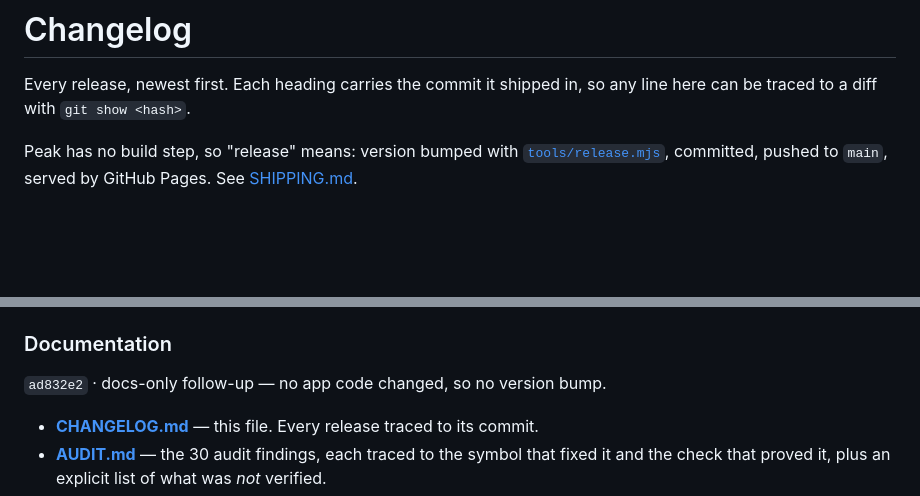
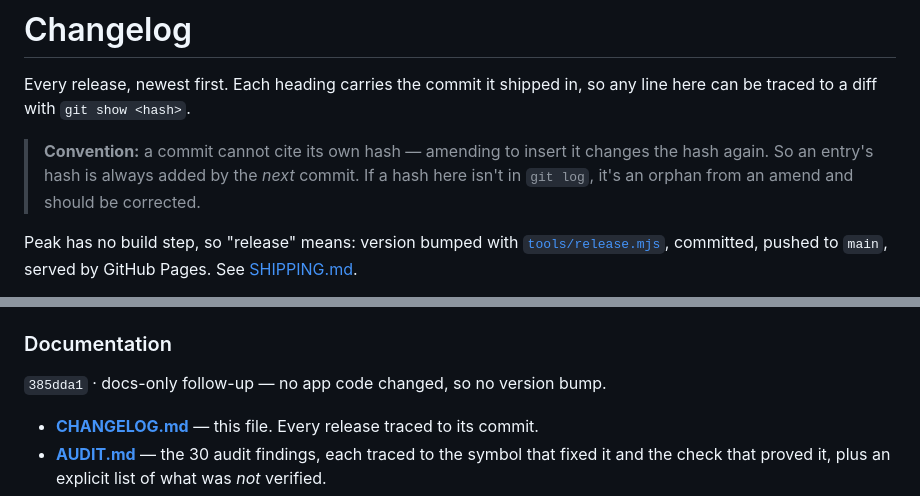
Before and after one commit to Tripod110/peak, a Markdown page: CHANGELOG.md, 2 parts joined by grey strips. Rendered like a GitHub page; blank space fills up the shorter version.

Commit message:
docs: correct the changelog hash for the docs commit
The previous commit wrote its own pre-amend hash (ad832e2) into CHANGELOG.md,
then --amend changed the hash to 385dda1, leaving the traceability document
pointing at a commit that is not in branch history — reachable via reflog
today, gone after gc.

Points it at 385dda1 and records the convention that caused it: a commit
cannot cite its own hash, so an entry's hash is always added by the next
commit.

Co-Authored-By: Claude Opus 5 <noreply@anthropic.com>

```diff
--- a/CHANGELOG.md
+++ b/CHANGELOG.md
@@ -2,6 +2,10 @@
 
 Every release, newest first. Each heading carries the commit it shipped in, so any line here
 can be traced to a diff with `git show <hash>`.
+
+> **Convention:** a commit cannot cite its own hash — amending to insert it changes the hash
+> again. So an entry's hash is always added by the *next* commit. If a hash here isn't in
+> `git log`, it's an orphan from an amend and should be corrected.
 
 Peak has no build step, so "release" means: version bumped with
 [`tools/release.mjs`](tools/release.mjs), committed, pushed to `main`, served by GitHub Pages.
@@ -43,7 +47,7 @@ versioned assets and only drops the old bundle when `CACHE` changes, so editing
 would have reached nobody.
 
 ### Documentation
-`ad832e2` · docs-only follow-up — no app code changed, so no version bump.
+`385dda1` · docs-only follow-up — no app code changed, so no version bump.
 
 - **[CHANGELOG.md](CHANGELOG.md)** — this file. Every release traced to its commit.
 - **[AUDIT.md](AUDIT.md)** — the 30 audit findings, each traced to the symbol that fixed it and
```
